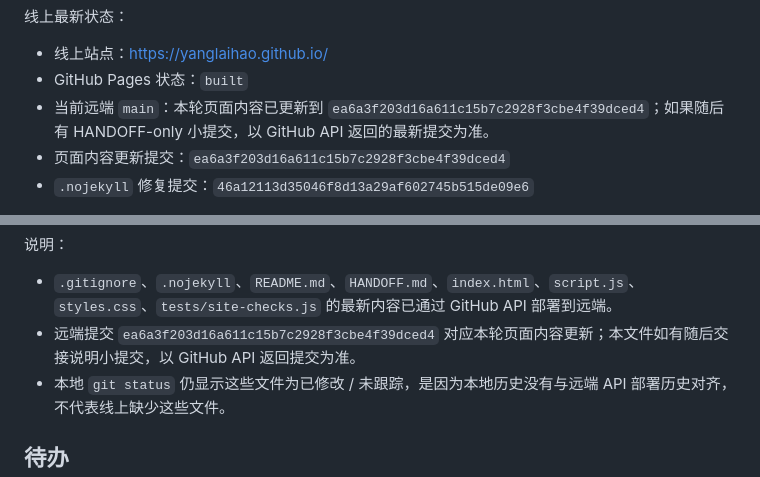
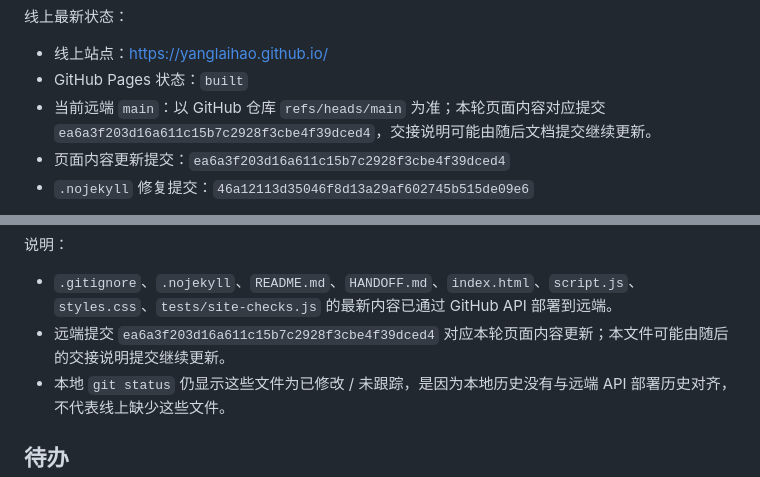
Before and after one commit to yanglaihao/yanglaihao.github.io, a Markdown page: HANDOFF.md, 2 parts joined by grey strips. Rendered like a GitHub page.

```diff
--- a/HANDOFF.md
+++ b/HANDOFF.md
@@ -22,7 +22,7 @@
 
 - 线上站点：https://yanglaihao.github.io/
 - GitHub Pages 状态：`built`
-- 当前远端 `main`：本轮页面内容已更新到 `ea6a3f203d16a611c15b7c2928f3cbe4f39dced4`；如果随后有 HANDOFF-only 小提交，以 GitHub API 返回的最新提交为准。
+- 当前远端 `main`：以 GitHub 仓库 `refs/heads/main` 为准；本轮页面内容对应提交 `ea6a3f203d16a611c15b7c2928f3cbe4f39dced4`，交接说明可能由随后文档提交继续更新。
 - 页面内容更新提交：`ea6a3f203d16a611c15b7c2928f3cbe4f39dced4`
 - `.nojekyll` 修复提交：`46a12113d35046f8d13a29af602745b515de09e6`
 
@@ -194,7 +194,7 @@ node tests/site-checks.js
 说明：
 
 - `.gitignore`、`.nojekyll`、`README.md`、`HANDOFF.md`、`index.html`、`script.js`、`styles.css`、`tests/site-checks.js` 的最新内容已通过 GitHub API 部署到远端。
-- 远端提交 `ea6a3f203d16a611c15b7c2928f3cbe4f39dced4` 对应本轮页面内容更新；本文件如有随后交接说明小提交，以 GitHub API 返回提交为准。
+- 远端提交 `ea6a3f203d16a611c15b7c2928f3cbe4f39dced4` 对应本轮页面内容更新；本文件可能由随后的交接说明提交继续更新。
 - 本地 `git status` 仍显示这些文件为已修改 / 未跟踪，是因为本地历史没有与远端 API 部署历史对齐，不代表线上缺少这些文件。
 
 ## 待办
```
